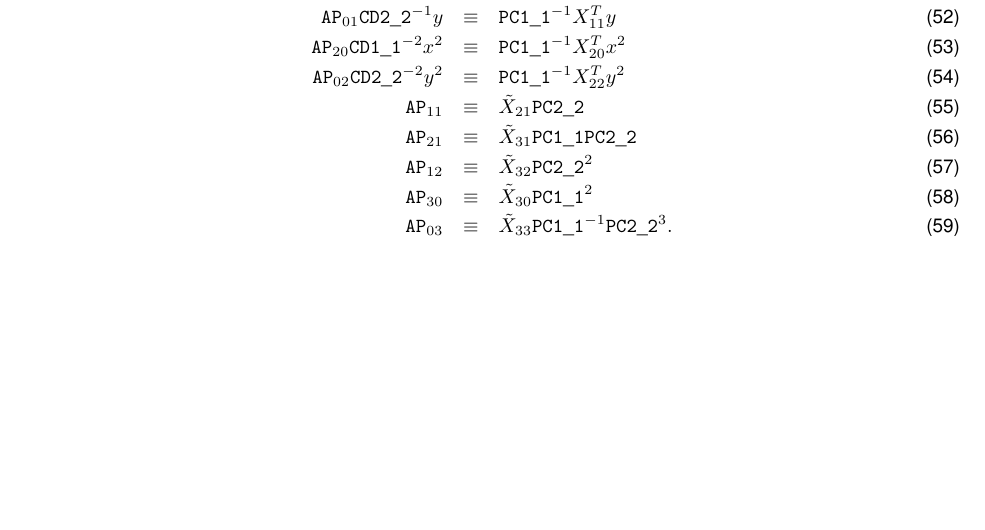
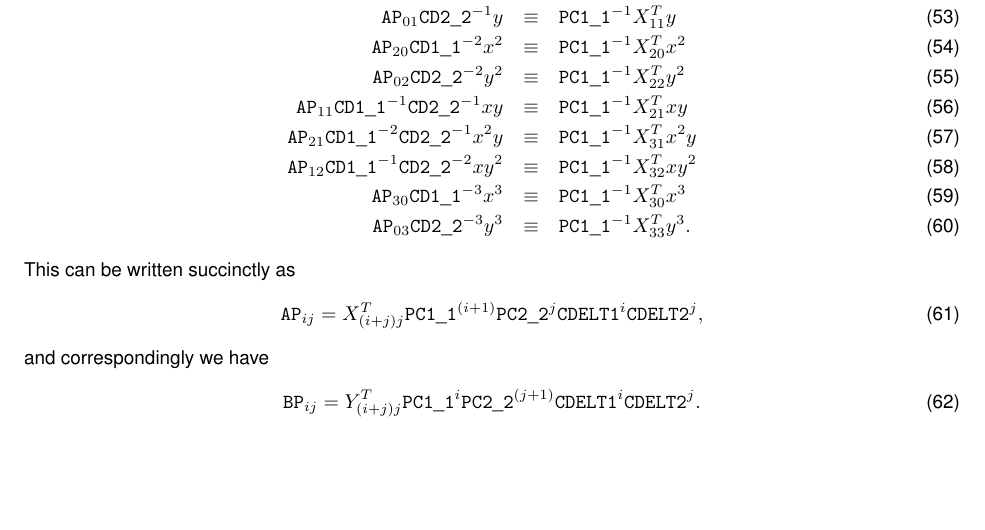
Before and after one commit to brantr/check-sip, a LaTeX document (tex/siaf_to_sip.tex): part of page 4 of 4, cut so that both start at the same text. Compiled offline with pdfLaTeX.

Commit message:
First draft of inverse coefficient calculation.

```diff
--- a/tex/siaf_to_sip.tex
+++ b/tex/siaf_to_sip.tex
@@ -363,11 +364,20 @@ Let's match the terms
 \sipAP{0}{1} \CDv^{-1} y &\equiv& \NCu^{-1} \siafXP{1}{1} y \\
 \sipAP{2}{0} \CDu^{-2} x^2 &\equiv& \NCu^{-1}  \siafXP{2}{0} x^2\\
 \sipAP{0}{2} \CDv^{-2} y^2 &\equiv& \NCu^{-1} \siafXP{2}{2} y^2\\
-\sipAP{1}{1} &\equiv& \tilde{X}_{21} \NCv \\
-\sipAP{2}{1} &\equiv& \tilde{X}_{31} \NCu \NCv \\
-\sipAP{1}{2} &\equiv& \tilde{X}_{32} \NCv^{2} \\
-\sipAP{3}{0} &\equiv& \tilde{X}_{30} \NCu^{2} \\
-\sipAP{0}{3} &\equiv& \tilde{X}_{33} \NCu^{-1} \NCv^{3}.
+\sipAP{1}{1} \CDu^{-1} \CDv^{-1} xy &\equiv&  \NCu^{-1} \siafXP{2}{1} xy \\
+\sipAP{2}{1} \CDu^{-2}\CDv^{-1} x^2y &\equiv& \NCu^{-1} \siafXP{3}{1} x^2 y\\
+\sipAP{1}{2} \CDu^{-1}\CDv^{-2} xy^2 &\equiv& \NCu^{-1} \siafXP{3}{2} xy^2 \\
+\sipAP{3}{0} \CDu^{-3} x^3&\equiv& \NCu^{-1}  \siafXP{3}{0} x^3 \\
+\sipAP{0}{3} \CDv^{-3} y^3&\equiv& \NCu^{-1}  \siafXP{3}{3} y^3.
 \end{eqnarray}
-
+\noindent
+This can be written succinctly as
+\begin{equation}
+\sipAP{i}{j} = \siafXP{(i+j)}{j} \NCu^{(i+1)} \NCv^{j} \mathtt{CDELT1}^i \mathtt{CDELT2}^j,
+\end{equation}
+\noindent
+and correspondingly we have
+\begin{equation}
+\sipBP{i}{j} = \siafYP{(i+j)}{j} \NCu^{i} \NCv^{(j+1)} \mathtt{CDELT1}^i \mathtt{CDELT2}^j.
+\end{equation}
 \end{document}
```
Also changed, not shown: tex/siaf_to_sip.pdf, tex/siaf_to_sip.tex (1 more changed lines).
